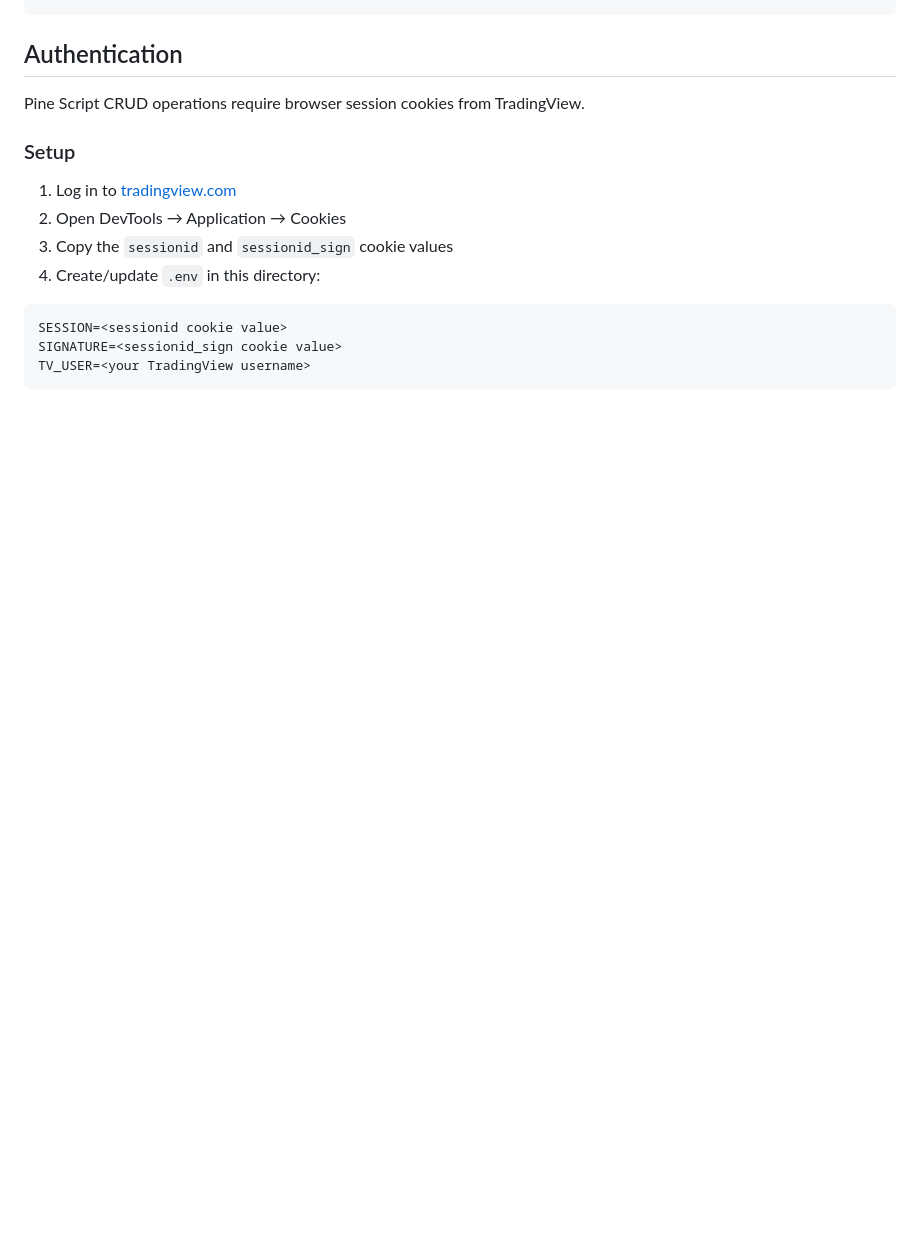
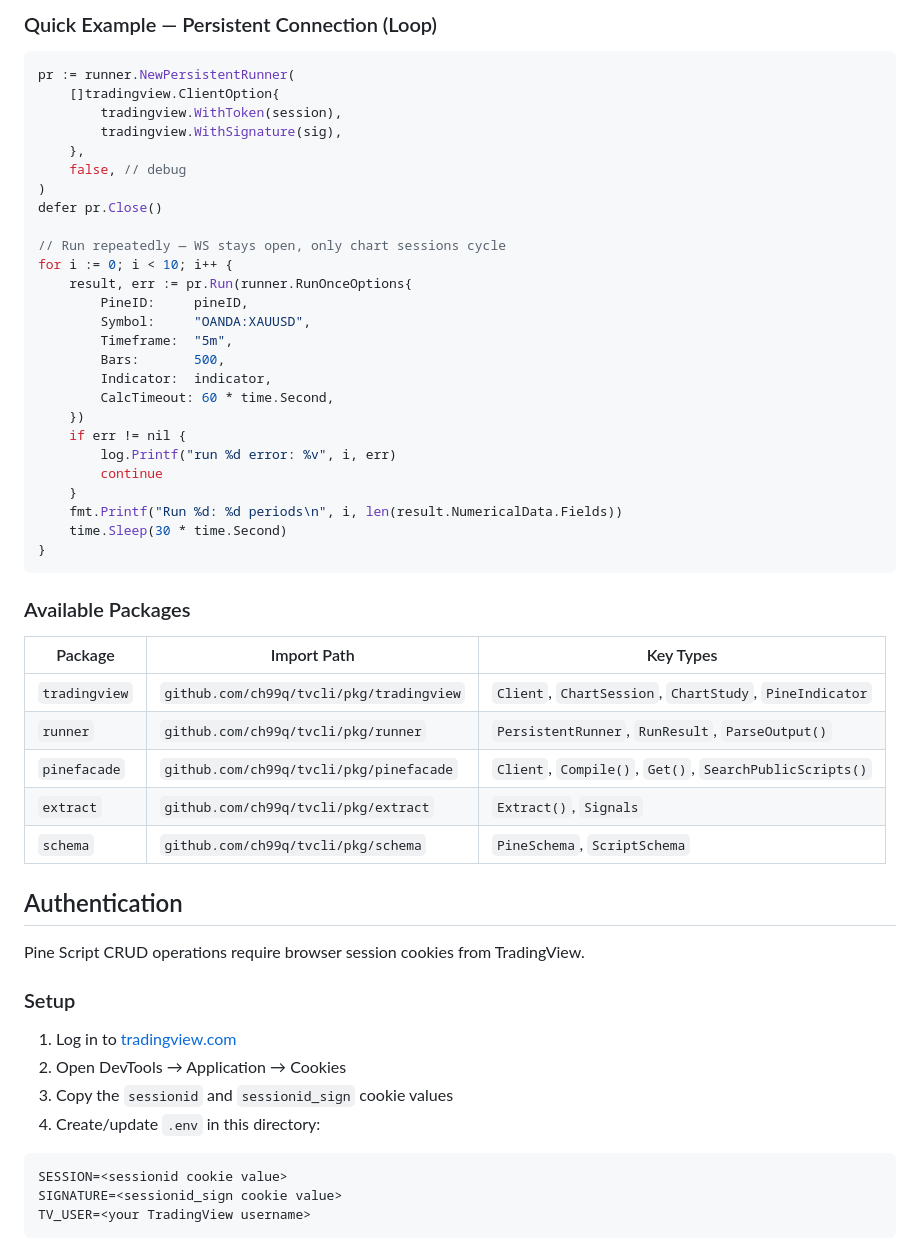
Before and after one commit to mrme000m/tvcli, a Markdown page: README.md, the part around one of its changes. Drawn GitHub-style; blank space fills up the shorter version.

````diff
--- a/README.md
+++ b/README.md
@@ -52,3 +116,43 @@ go/
+### Quick Example — Persistent Connection (Loop)
+
+```go
+pr := runner.NewPersistentRunner(
+    []tradingview.ClientOption{
+        tradingview.WithToken(session),
+        tradingview.WithSignature(sig),
+    },
+    false, // debug
+)
+defer pr.Close()
+
+// Run repeatedly — WS stays open, only chart sessions cycle
+for i := 0; i < 10; i++ {
+    result, err := pr.Run(runner.RunOnceOptions{
+        PineID:     pineID,
+        Symbol:     "OANDA:XAUUSD",
+        Timeframe:  "5m",
+        Bars:       500,
+        Indicator:  indicator,
+        CalcTimeout: 60 * time.Second,
+    })
+    if err != nil {
+        log.Printf("run %d error: %v", i, err)
+        continue
+    }
+    fmt.Printf("Run %d: %d periods\n", i, len(result.NumericalData.Fields))
+    time.Sleep(30 * time.Second)
+}
+```
+
+### Available Packages
+
+| Package | Import Path | Key Types |
+|---------|-------------|-----------|
+| `tradingview` | `github.com/ch99q/tvcli/pkg/tradingview` | `Client`, `ChartSession`, `ChartStudy`, `PineIndicator` |
+| `runner` | `github.com/ch99q/tvcli/pkg/runner` | `PersistentRunner`, `RunResult`, `ParseOutput()` |
+| `pinefacade` | `github.com/ch99q/tvcli/pkg/pinefacade` | `Client`, `Compile()`, `Get()`, `SearchPublicScripts()` |
+| `extract` | `github.com/ch99q/tvcli/pkg/extract` | `Extract()`, `Signals` |
+| `schema` | `github.com/ch99q/tvcli/pkg/schema` | `PineSchema`, `ScriptSchema` |
 
 ## Authentication
 
````
Also changed, not shown: other parts of README.md (+76 -12 lines).
